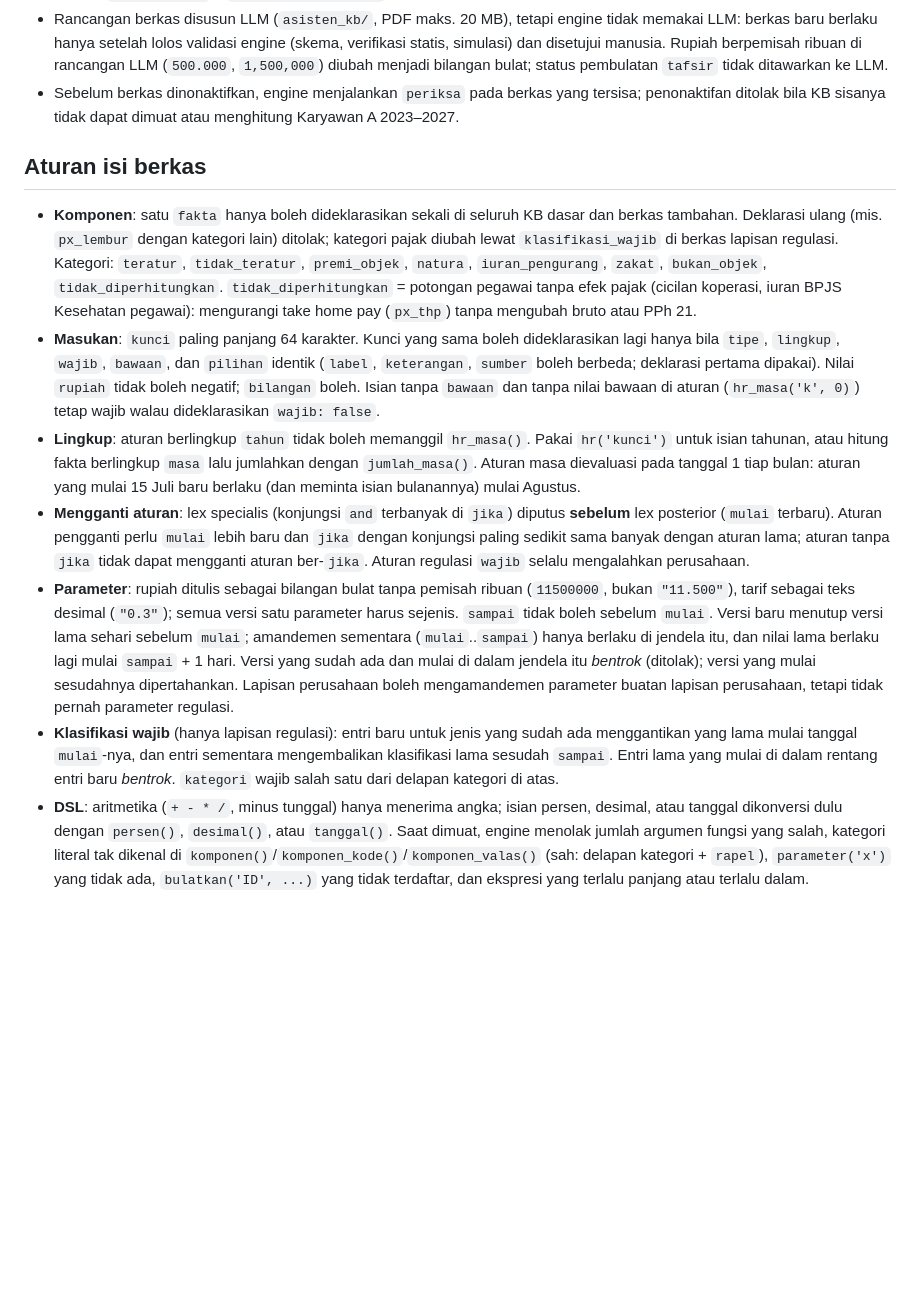
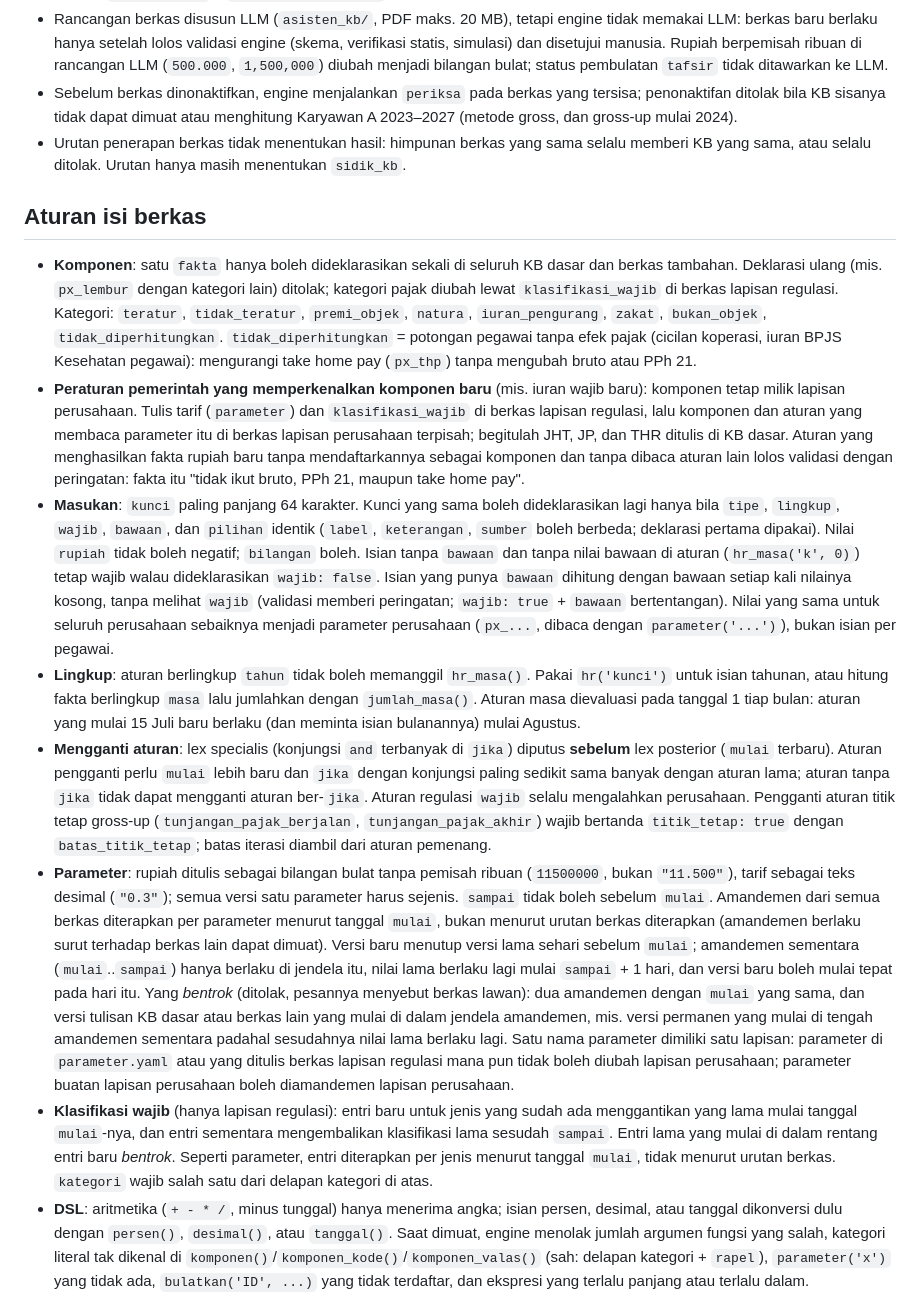
Before and after one commit to obikastanya/pph_payroll_with_knowledge_base, a Markdown page: kb/tambahan/README.md, the part around the change. Drawn GitHub-style; blank space fills up the shorter version.

```diff
--- a/kb/tambahan/README.md
+++ b/kb/tambahan/README.md
@@ -17,7 +17,9 @@ ditulis ke sini sebagai satu berkas YAML, lalu ikut dimuat engine (`berkas_tamba
   ribuan di rancangan LLM (`500.000`, `1,500,000`) diubah menjadi bilangan bulat; status pembulatan `tafsir` tidak
   ditawarkan ke LLM.
 - Sebelum berkas dinonaktifkan, engine menjalankan `periksa` pada berkas yang tersisa; penonaktifan ditolak bila KB
-  sisanya tidak dapat dimuat atau menghitung Karyawan A 2023–2027.
+  sisanya tidak dapat dimuat atau menghitung Karyawan A 2023–2027 (metode gross, dan gross-up mulai 2024).
+- Urutan penerapan berkas tidak menentukan hasil: himpunan berkas yang sama selalu memberi KB yang sama, atau selalu
+  ditolak. Urutan hanya masih menentukan `sidik_kb`.
 
 ## Aturan isi berkas
 
@@ -26,26 +28,40 @@ ditulis ke sini sebagai satu berkas YAML, lalu ikut dimuat engine (`berkas_tamba
   lapisan regulasi. Kategori: `teratur`, `tidak_teratur`, `premi_objek`, `natura`, `iuran_pengurang`, `zakat`,
   `bukan_objek`, `tidak_diperhitungkan`. `tidak_diperhitungkan` = potongan pegawai tanpa efek pajak (cicilan koperasi,
   iuran BPJS Kesehatan pegawai): mengurangi take home pay (`px_thp`) tanpa mengubah bruto atau PPh 21.
+- **Peraturan pemerintah yang memperkenalkan komponen baru** (mis. iuran wajib baru): komponen tetap milik lapisan
+  perusahaan. Tulis tarif (`parameter`) dan `klasifikasi_wajib` di berkas lapisan regulasi, lalu komponen dan aturan yang
+  membaca parameter itu di berkas lapisan perusahaan terpisah; begitulah JHT, JP, dan THR ditulis di KB dasar. Aturan
+  yang menghasilkan fakta rupiah baru tanpa mendaftarkannya sebagai komponen dan tanpa dibaca aturan lain lolos validasi
+  dengan peringatan: fakta itu "tidak ikut bruto, PPh 21, maupun take home pay".
 - **Masukan**: `kunci` paling panjang 64 karakter. Kunci yang sama boleh dideklarasikan lagi hanya bila `tipe`,
   `lingkup`, `wajib`, `bawaan`, dan `pilihan` identik (`label`, `keterangan`, `sumber` boleh berbeda; deklarasi
   pertama dipakai). Nilai `rupiah` tidak boleh negatif; `bilangan` boleh. Isian tanpa `bawaan` dan tanpa nilai bawaan
-  di aturan (`hr_masa('k', 0)`) tetap wajib walau dideklarasikan `wajib: false`.
+  di aturan (`hr_masa('k', 0)`) tetap wajib walau dideklarasikan `wajib: false`. Isian yang punya `bawaan` dihitung
+  dengan bawaan setiap kali nilainya kosong, tanpa melihat `wajib` (validasi memberi peringatan; `wajib: true` +
+  `bawaan` bertentangan). Nilai yang sama untuk seluruh perusahaan sebaiknya menjadi parameter perusahaan (`px_...`,
+  dibaca dengan `parameter('...')`), bukan isian per pegawai.
 - **Lingkup**: aturan berlingkup `tahun` tidak boleh memanggil `hr_masa()`. Pakai `hr('kunci')` untuk isian tahunan,
   atau hitung fakta berlingkup `masa` lalu jumlahkan dengan `jumlah_masa()`. Aturan masa dievaluasi pada tanggal 1 tiap
   bulan: aturan yang mulai 15 Juli baru berlaku (dan meminta isian bulanannya) mulai Agustus.
 - **Mengganti aturan**: lex specialis (konjungsi `and` terbanyak di `jika`) diputus **sebelum** lex posterior
   (`mulai` terbaru). Aturan pengganti perlu `mulai` lebih baru dan `jika` dengan konjungsi paling sedikit sama banyak
   dengan aturan lama; aturan tanpa `jika` tidak dapat mengganti aturan ber-`jika`. Aturan regulasi `wajib` selalu
-  mengalahkan perusahaan.
+  mengalahkan perusahaan. Pengganti aturan titik tetap gross-up (`tunjangan_pajak_berjalan`, `tunjangan_pajak_akhir`)
+  wajib bertanda `titik_tetap: true` dengan `batas_titik_tetap`; batas iterasi diambil dari aturan pemenang.
 - **Parameter**: rupiah ditulis sebagai bilangan bulat tanpa pemisah ribuan (`11500000`, bukan `"11.500"`), tarif
-  sebagai teks desimal (`"0.3"`); semua versi satu parameter harus sejenis. `sampai` tidak boleh sebelum `mulai`. Versi
-  baru menutup versi lama sehari sebelum `mulai`; amandemen sementara (`mulai`..`sampai`) hanya berlaku di jendela itu,
-  dan nilai lama berlaku lagi mulai `sampai` + 1 hari. Versi yang sudah ada dan mulai di dalam jendela itu *bentrok*
-  (ditolak); versi yang mulai sesudahnya dipertahankan. Lapisan perusahaan boleh mengamandemen parameter buatan lapisan
-  perusahaan, tetapi tidak pernah parameter regulasi.
+  sebagai teks desimal (`"0.3"`); semua versi satu parameter harus sejenis. `sampai` tidak boleh sebelum `mulai`.
+  Amandemen dari semua berkas diterapkan per parameter menurut tanggal `mulai`, bukan menurut urutan berkas diterapkan
+  (amandemen berlaku surut terhadap berkas lain dapat dimuat). Versi baru menutup versi lama sehari sebelum `mulai`;
+  amandemen sementara (`mulai`..`sampai`) hanya berlaku di jendela itu, nilai lama berlaku lagi mulai `sampai` + 1 hari,
+  dan versi baru boleh mulai tepat pada hari itu. Yang *bentrok* (ditolak, pesannya menyebut berkas lawan): dua amandemen
+  dengan `mulai` yang sama, dan versi tulisan KB dasar atau berkas lain yang mulai di dalam jendela amandemen, mis. versi
+  permanen yang mulai di tengah amandemen sementara padahal sesudahnya nilai lama berlaku lagi. Satu nama parameter
+  dimiliki satu lapisan: parameter di `parameter.yaml` atau yang ditulis berkas lapisan regulasi mana pun tidak boleh
+  diubah lapisan perusahaan; parameter buatan lapisan perusahaan boleh diamandemen lapisan perusahaan.
 - **Klasifikasi wajib** (hanya lapisan regulasi): entri baru untuk jenis yang sudah ada menggantikan yang lama mulai
   tanggal `mulai`-nya, dan entri sementara mengembalikan klasifikasi lama sesudah `sampai`. Entri lama yang mulai di
-  dalam rentang entri baru *bentrok*. `kategori` wajib salah satu dari delapan kategori di atas.
+  dalam rentang entri baru *bentrok*. Seperti parameter, entri diterapkan per jenis menurut tanggal `mulai`, tidak
+  menurut urutan berkas. `kategori` wajib salah satu dari delapan kategori di atas.
 - **DSL**: aritmetika (`+ - * /`, minus tunggal) hanya menerima angka; isian persen, desimal, atau tanggal dikonversi
   dulu dengan `persen()`, `desimal()`, atau `tanggal()`. Saat dimuat, engine menolak jumlah argumen fungsi yang salah,
   kategori literal tak dikenal di `komponen()`/`komponen_kode()`/`komponen_valas()` (sah: delapan kategori + `rapel`),
```
Also changed, not shown: README.md (+9 -5 lines).
